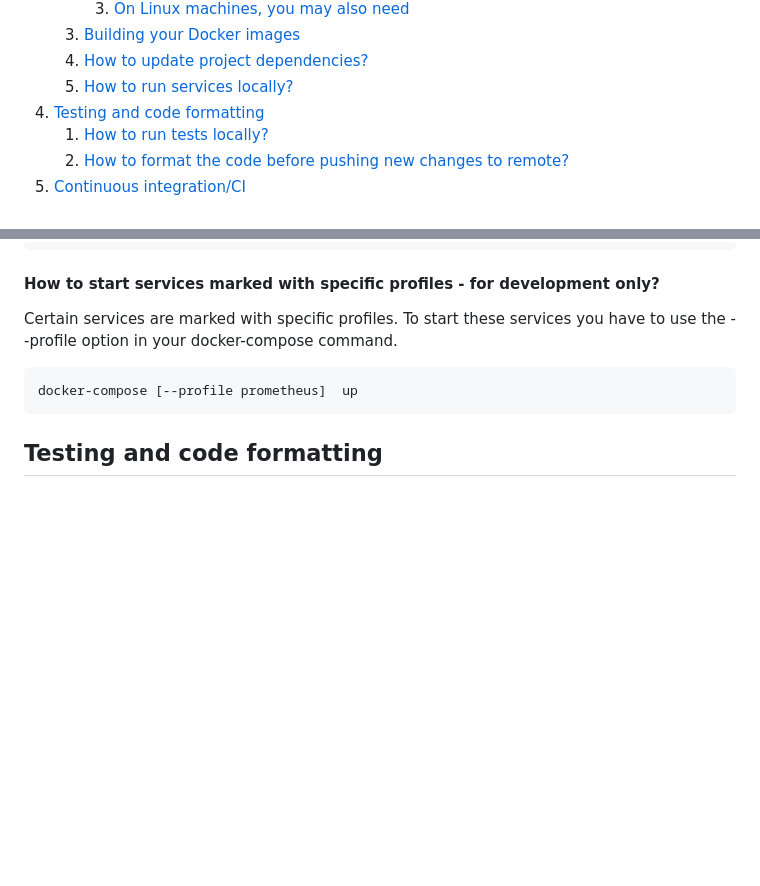
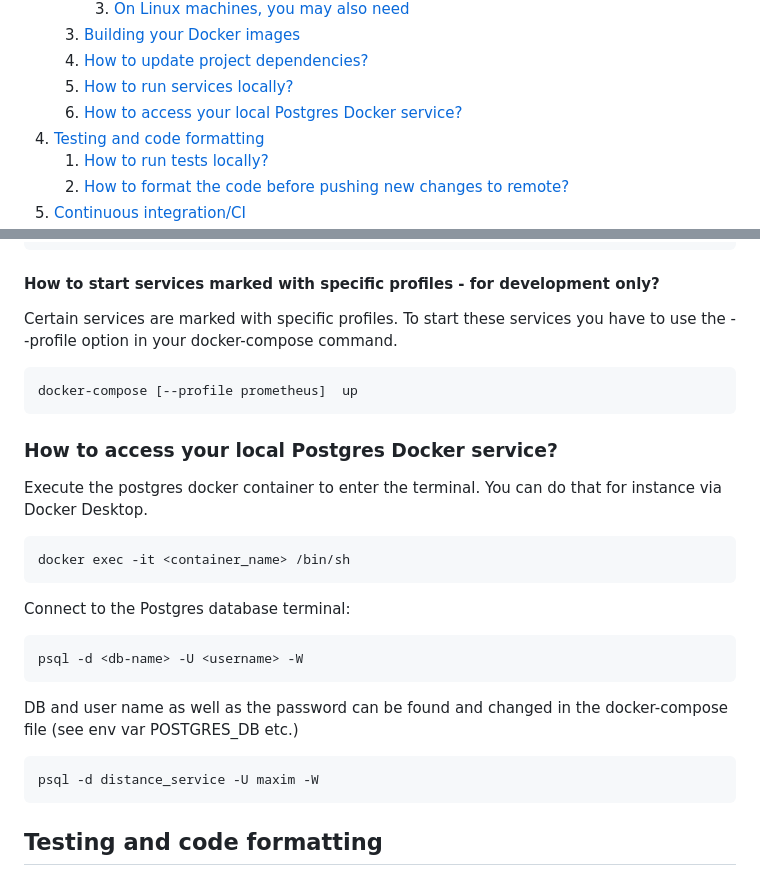
Before and after one commit to mscheremetjew/levenshtein-distance-service, a Markdown page: README.md, 2 parts joined by grey strips. GitHub-like rendering; blank space fills up the shorter version.

Commit message:
docs: Added section about Postgres.

````diff
--- a/README.md
+++ b/README.md
@@ -14,6 +14,7 @@
     3. [Building your Docker images](#building-your-docker-images)
     4. [How to update project dependencies?](#how-to-update-project-dependencies)
     5. [How to run services locally?](#how-to-run-services-locally)
+    6. [How to access your local Postgres Docker service?](#how-to-access-your-local-postgres-docker-service)
 4. [Testing and code formatting](#testing-and-code-formatting)
     1. [How to run tests locally?](#how-to-run-tests-locally)
     2. [How to format the code before pushing new changes to remote?](#how-to-format-the-code-before-pushing-new-changes-to-remote)
@@ -142,6 +143,24 @@ you have to use the --profile option in your docker-compose command.
 docker-compose [--profile prometheus]  up
 ```
 
+### How to access your local Postgres Docker service?
+
+Execute the postgres docker container to enter the terminal. You can do that for instance via Docker Desktop.
+
+```shell
+docker exec -it <container_name> /bin/sh
+```
+
+Connect to the Postgres database terminal:
+```shell
+psql -d <db-name> -U <username> -W
+```
+
+DB and user name as well as the password can be found and changed in the docker-compose file (see env var POSTGRES_DB etc.)
+```shell
+psql -d distance_service -U maxim -W
+```
+
 ## Testing and code formatting
 
 ### How to run tests locally?
````
